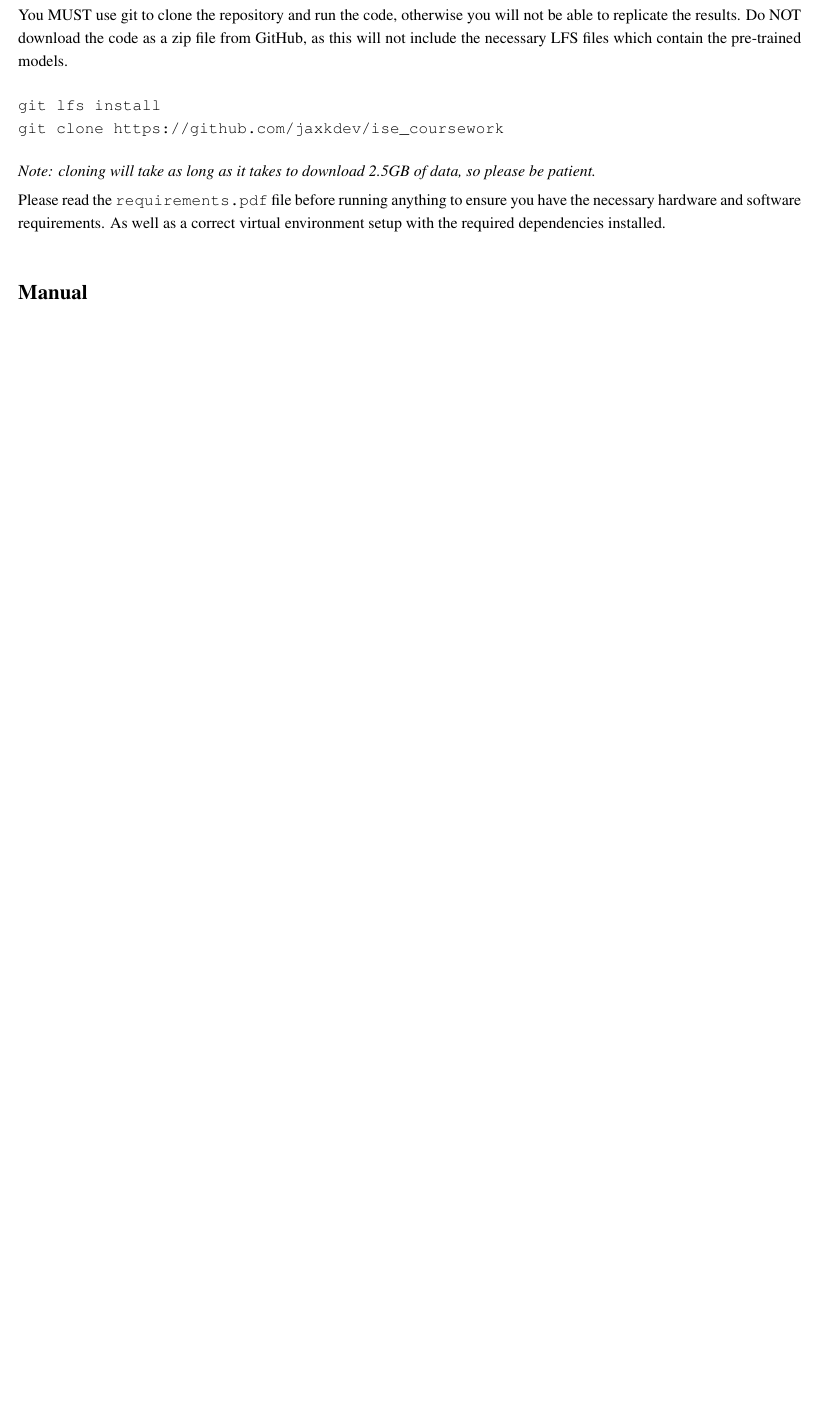
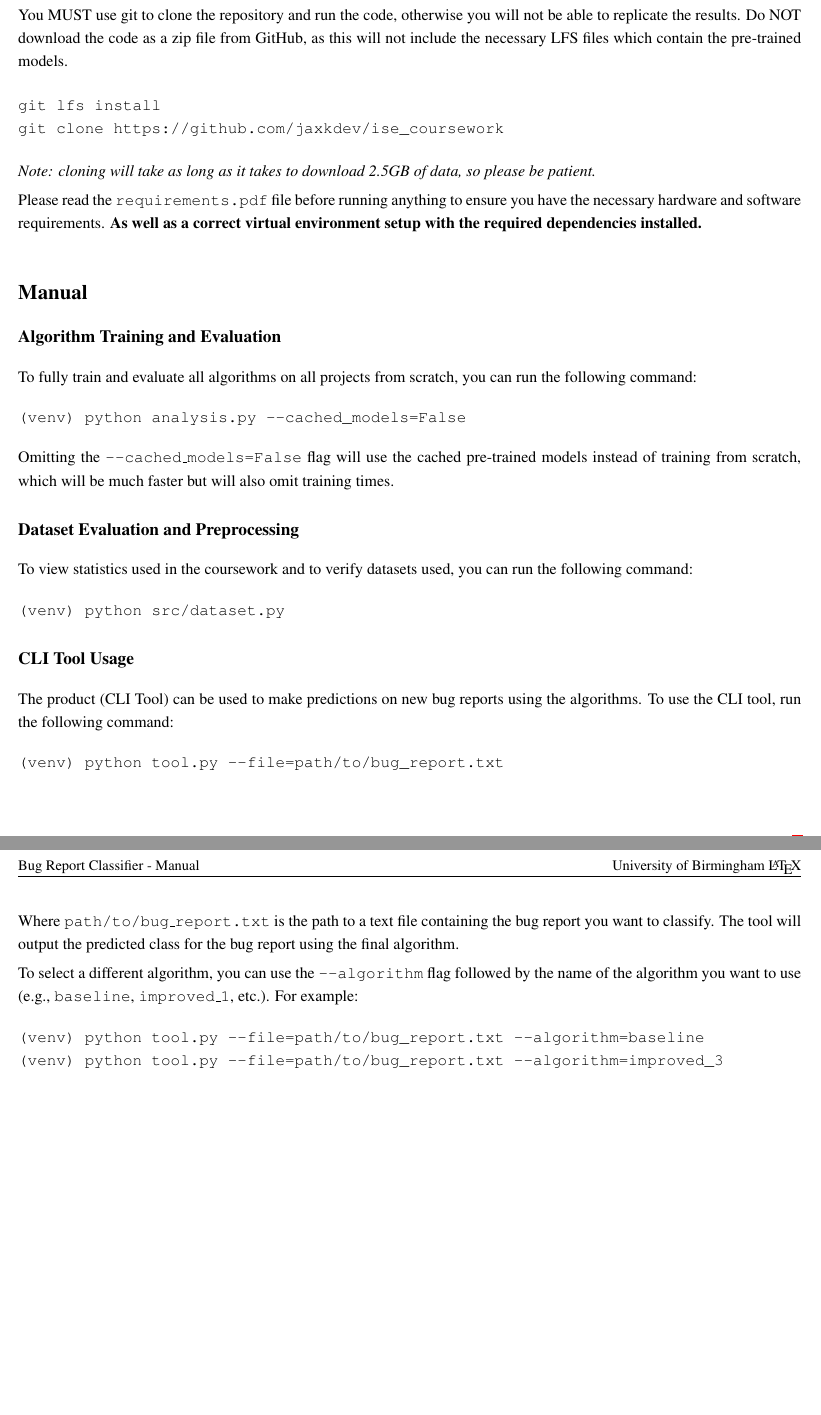
Before and after one commit to JaxkDev/ISE_Coursework, a LaTeX document (manual.tex): part of the page before the commit and two parts of pages 1 and 2 of 2 after it, the two joined at a grey line, cut so that both start at the same text, the shorter picture padded with empty space. Compiled offline with pdfLaTeX.

Commit message:
Finalise the required files

```diff
--- a/manual.tex
+++ b/manual.tex
@@ -63,10 +63,45 @@ git clone https://github.com/jaxkdev/ise_coursework
 
 \textit{Note: cloning will take as long as it takes to download 2.5GB of data, so please be patient.}
 
-Please read the \texttt{requirements.pdf} file before running anything to ensure you have the necessary hardware and software requirements. As well as a correct virtual environment setup with the required dependencies installed.
+Please read the \texttt{requirements.pdf} file before running anything to ensure you have the necessary hardware and software requirements.
+\textbf{As well as a correct virtual environment setup with the required dependencies installed.}
 
 \vspace{10px}
 
 \section*{Manual}
 
+\subsection*{Algorithm Training and Evaluation}
+
+To fully train and evaluate all algorithms on all projects from scratch, you can run the following command:
+\begin{verbatim}
+(venv) python analysis.py --cached_models=False
+\end{verbatim}
+
+Omitting the \texttt{--cached\_models=False} flag will use the cached pre-trained models instead of training from scratch, which will be much faster but will also omit training times.
+
+\subsection*{Dataset Evaluation and Preprocessing}
+
+To view statistics used in the coursework and to verify datasets used, you can run the following command:
+\begin{verbatim}
+(venv) python src/dataset.py
+\end{verbatim}
+
+
+\subsection*{CLI Tool Usage}
+
+The product (CLI Tool) can be used to make predictions on new bug reports using the algorithms. To use the CLI tool, run the following command:
+\begin{verbatim}
+(venv) python tool.py --file=path/to/bug_report.txt
+\end{verbatim}
+
+Where \texttt{path/to/bug\_report.txt} is the path to a text file containing the bug report you want to classify. The tool will output the predicted class for the bug report using the final algorithm.
+
+To select a different algorithm, you can use the \texttt{--algorithm} flag followed by the name of the algorithm you want to use (e.g., \texttt{baseline}, \texttt{improved\_1}, etc.). For example:
+\begin{verbatim}
+(venv) python tool.py --file=path/to/bug_report.txt --algorithm=baseline
+(venv) python tool.py --file=path/to/bug_report.txt --algorithm=improved_3
+\end{verbatim}
+
+
+
 \end{document}
```
Also changed, not shown: notes.md (deleted, +0 -3 lines), replication.tex (+2 -1 lines), README.md (added), manual.pdf, replication.pdf.
